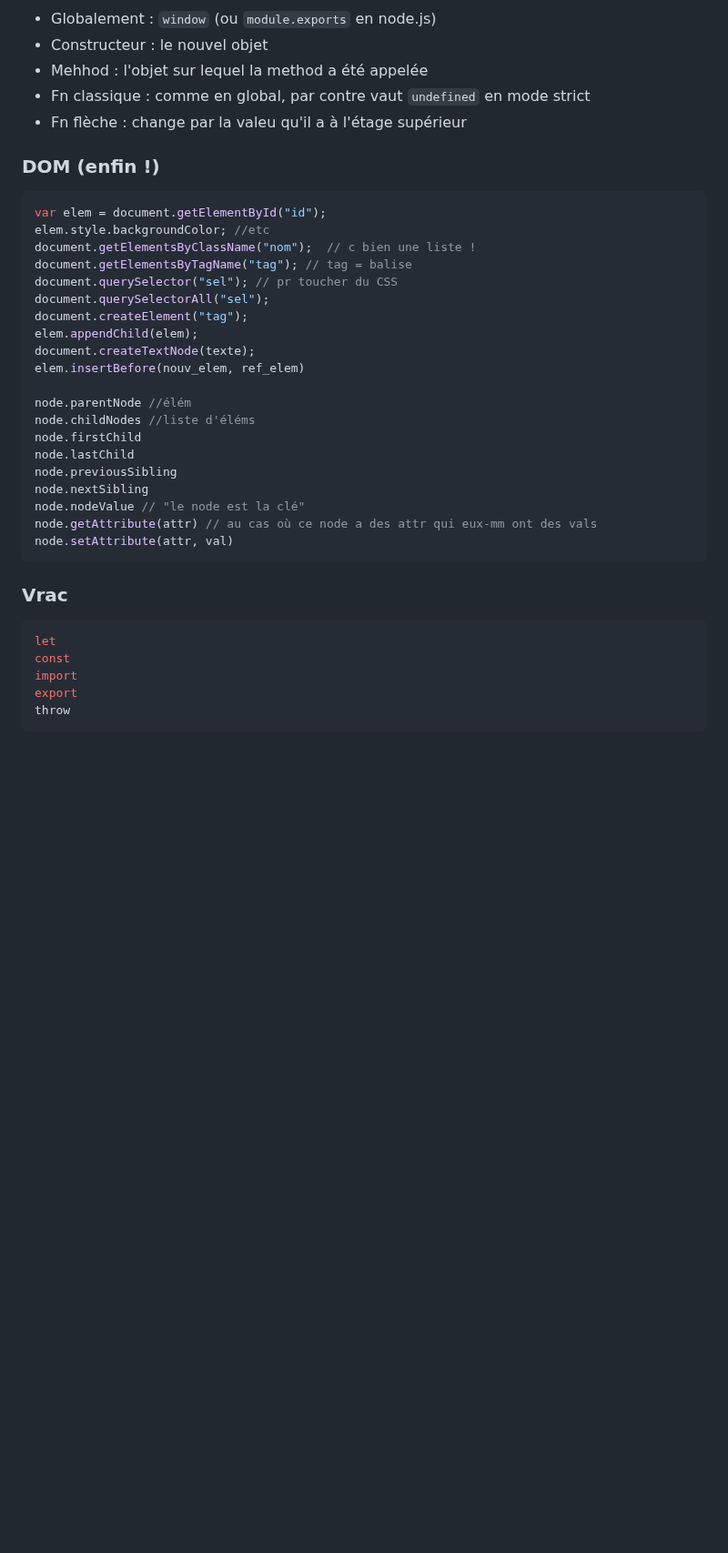
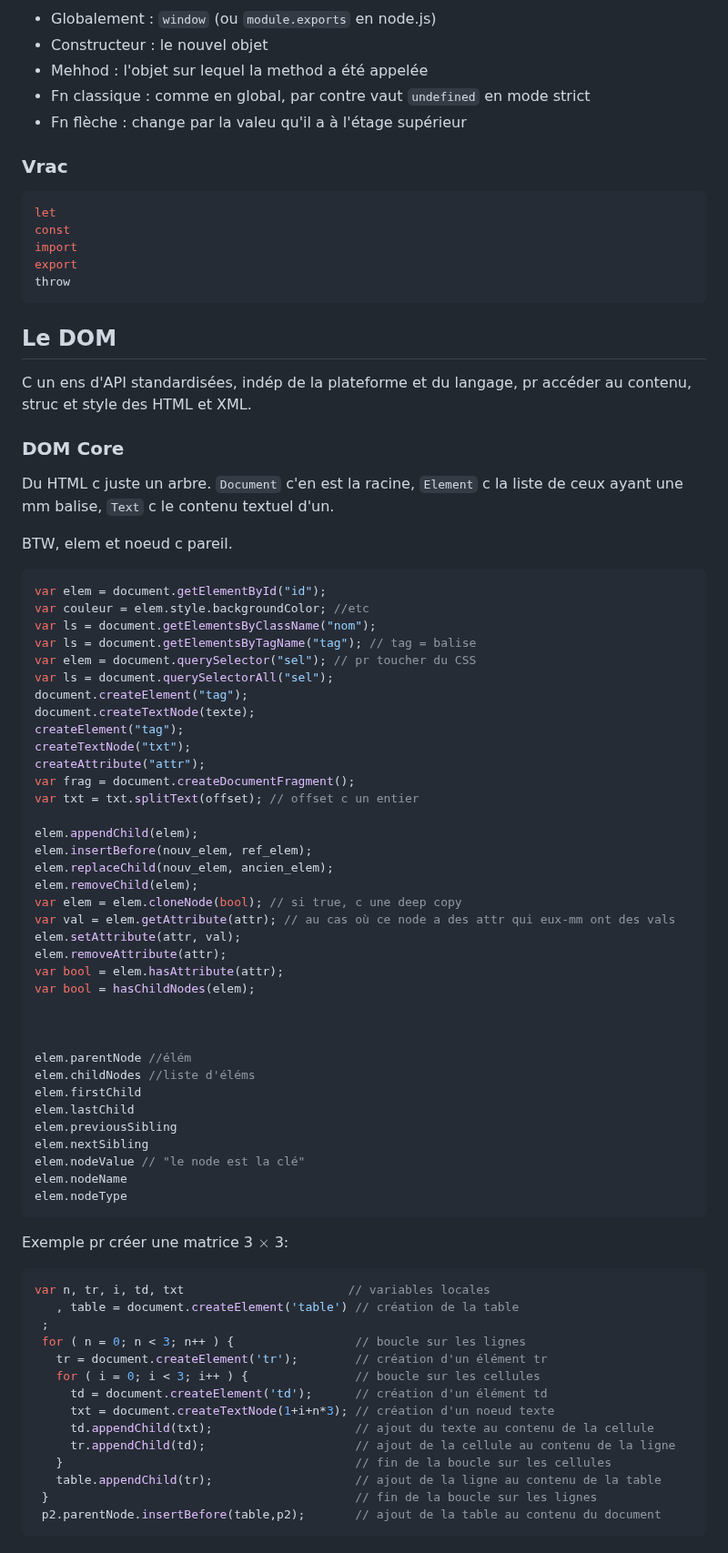
Before and after one commit to Marc-Andrieu/S8, a Markdown page: WebApp/README.md, the part around one of its changes. Shown at 91% size. Rendered like a GitHub page; blank space fills up the shorter version.

````diff
--- a/WebApp/README.md
+++ b/WebApp/README.md
@@ -425,33 +425,6 @@ class SousClasse extends Classe {
 * Fn classique : comme en global, par contre vaut `undefined` en mode strict
 * Fn flèche : change par la valeu qu'il a à l'étage supérieur
 
-### DOM (enfin !)
-
-```js
-var elem = document.getElementById("id");
-elem.style.backgroundColor; //etc
-document.getElementsByClassName("nom");  // c bien une liste !
-document.getElementsByTagName("tag"); // tag = balise
-document.querySelector("sel"); // pr toucher du CSS
-document.querySelectorAll("sel");
-document.createElement("tag");
-elem.appendChild(elem);
-document.createTextNode(texte);
-elem.insertBefore(nouv_elem, ref_elem)
-
-node.parentNode //élém
-node.childNodes //liste d'éléms
-node.firstChild
-node.lastChild
-node.previousSibling
-node.nextSibling
-node.nodeValue // "le node est la clé"
-node.getAttribute(attr) // au cas où ce node a des attr qui eux-mm ont des vals
-node.setAttribute(attr, val)
-```
-
-
-
 ### Vrac
 
 ```js
@@ -461,3 +434,73 @@ import
 export
 throw
 ```
+
+## Le DOM
+
+C un ens d'API standardisées, indép de la plateforme et du langage, pr accéder au contenu, struc et style des HTML et XML.
+
+
+### DOM Core
+
+Du HTML c juste un arbre.
+`Document` c'en est la racine, `Element` c la liste de ceux ayant une mm balise, `Text` c le contenu textuel d'un.
+
+BTW, elem et noeud c pareil.
+
+```js
+var elem = document.getElementById("id");
+var couleur = elem.style.backgroundColor; //etc
+var ls = document.getElementsByClassName("nom");
+var ls = document.getElementsByTagName("tag"); // tag = balise
+var elem = document.querySelector("sel"); // pr toucher du CSS
+var ls = document.querySelectorAll("sel");
+document.createElement("tag");
+document.createTextNode(texte);
+createElement("tag");
+createTextNode("txt");
+createAttribute("attr");
+var frag = document.createDocumentFragment();
+var txt = txt.splitText(offset); // offset c un entier
+
+elem.appendChild(elem);
+elem.insertBefore(nouv_elem, ref_elem);
+elem.replaceChild(nouv_elem, ancien_elem);
+elem.removeChild(elem);
+var elem = elem.cloneNode(bool); // si true, c une deep copy
+var val = elem.getAttribute(attr); // au cas où ce node a des attr qui eux-mm ont des vals
+elem.setAttribute(attr, val);
+elem.removeAttribute(attr);
+var bool = elem.hasAttribute(attr);
+var bool = hasChildNodes(elem);
+
+
+
+elem.parentNode //élém
+elem.childNodes //liste d'éléms
+elem.firstChild
+elem.lastChild
+elem.previousSibling
+elem.nextSibling
+elem.nodeValue // "le node est la clé"
+elem.nodeName
+elem.nodeType
+```
+
+Exemple pr créer une matrice 3 $\times$ 3:
+```js
+var n, tr, i, td, txt                       // variables locales
+   , table = document.createElement('table') // création de la table
+ ;
+ for ( n = 0; n < 3; n++ ) {                 // boucle sur les lignes
+   tr = document.createElement('tr');        // création d'un élément tr
+   for ( i = 0; i < 3; i++ ) {               // boucle sur les cellules
+     td = document.createElement('td');      // création d'un élément td
+     txt = document.createTextNode(1+i+n*3); // création d'un noeud texte
+     td.appendChild(txt);                    // ajout du texte au contenu de la cellule
+     tr.appendChild(td);                     // ajout de la cellule au contenu de la ligne
+   }                                         // fin de la boucle sur les cellules
+   table.appendChild(tr);                    // ajout de la ligne au contenu de la table
+ }                                           // fin de la boucle sur les lignes
+ p2.parentNode.insertBefore(table,p2);       // ajout de la table au contenu du document
+```
+
````
Also changed, not shown: other parts of WebApp/README.md (+80 -0 lines).
